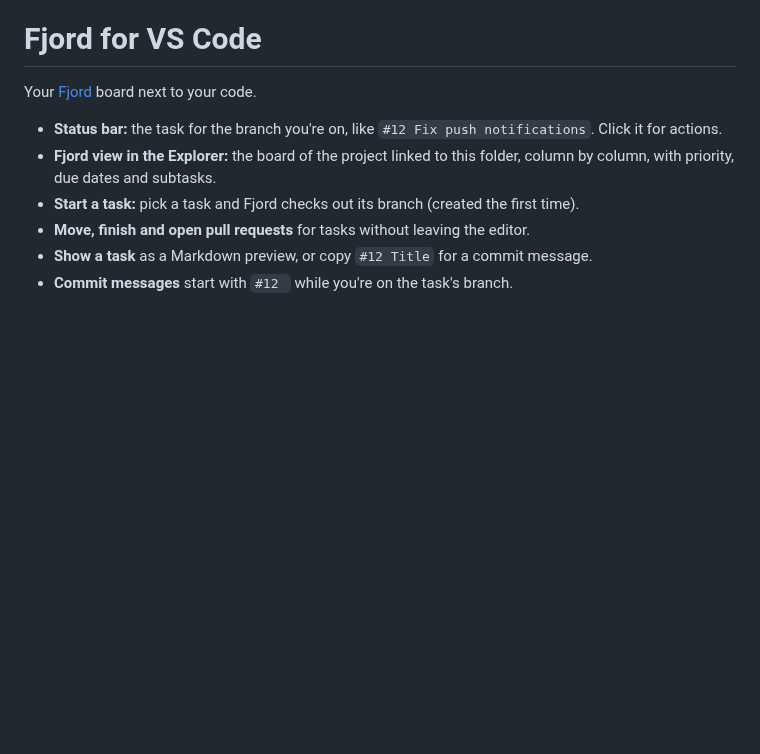
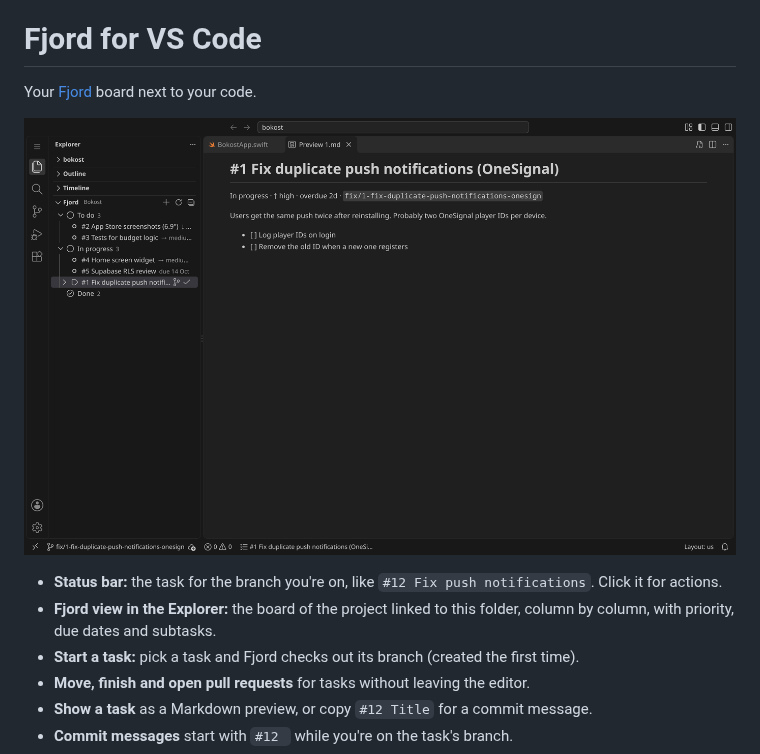
Before and after one commit to jhtjernsmo/fjord-vscode, a Markdown page: README.md, the part around the change. Rendered like a GitHub page; pictures changed too: media/screenshot.png (added); blank space fills up the shorter version.

Commit message:
docs: screenshot in the README

```diff
--- a/README.md
+++ b/README.md
@@ -1,6 +1,8 @@
 # Fjord for VS Code
 
 Your [Fjord](https://jhtjernsmo.github.io/fjord/) board next to your code.
+
+![The Fjord board in the Explorer and a task preview](https://raw.githubusercontent.com/jhtjernsmo/fjord-vscode/main/media/screenshot.png)
 
 - **Status bar:** the task for the branch you're on, like `#12 Fix push notifications`. Click it for actions.
 - **Fjord view in the Explorer:** the board of the project linked to this folder, column by column, with priority, due dates and subtasks.
```
Also changed, not shown: 1 other file.
